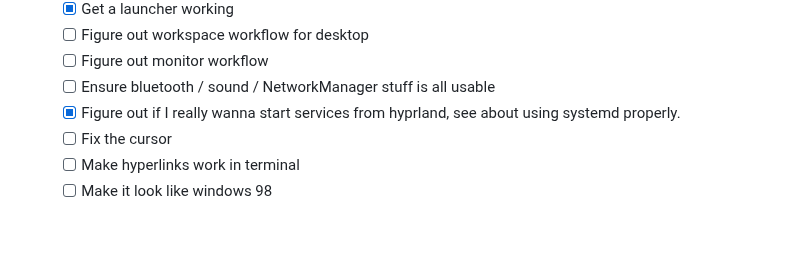
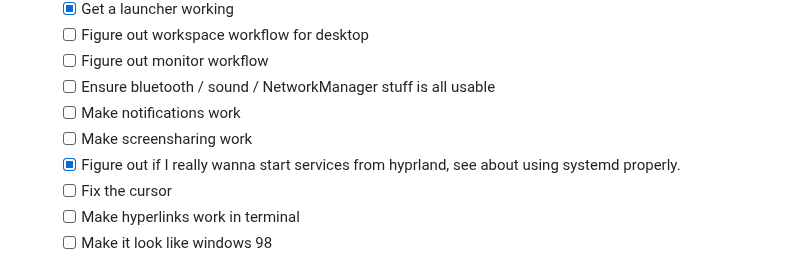
Before and after one commit to bjackman/boxen, a Markdown page: README.md, the part around the change. Rendered like a GitHub page; blank space fills up the shorter version.

```diff
--- a/README.md
+++ b/README.md
@@ -38,6 +38,8 @@
   - [ ] Figure out workspace workflow for desktop
   - [ ] Figure out monitor workflow
   - [ ] Ensure bluetooth / sound / NetworkManager stuff is all usable
+  - [ ] Make notifications work
+  - [ ] Make screensharing work
   - [x] Figure out if I really wanna start services from hyprland, see about
         using systemd properly.
   - [ ] Fix the cursor
```
